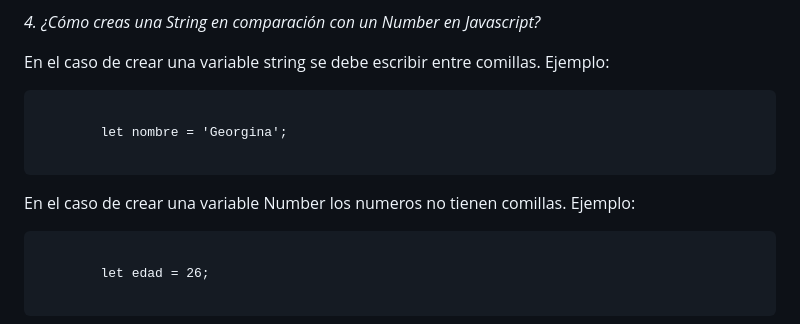
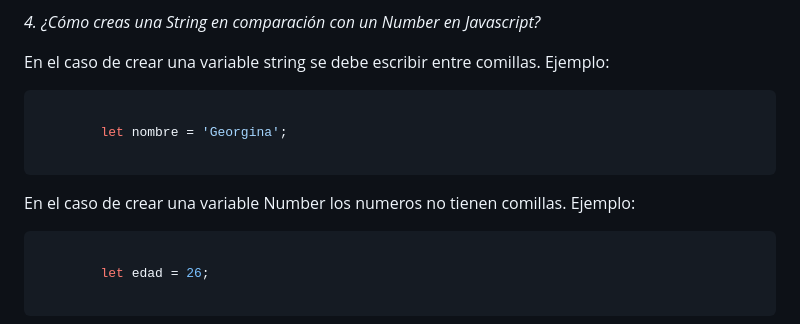
Before and after one commit to Gmoralesmuller/reading-notes, a Markdown page: code201/class-01.md, the part around the change. GitHub-like rendering.

````diff
--- a/code201/class-01.md
+++ b/code201/class-01.md
@@ -93,7 +93,7 @@ Atribución y cumplimiento de la licencia:
 En el caso de crear una variable string se debe escribir entre comillas.
     Ejemplo:
 
-```
+```javascript
 
         let nombre = 'Georgina';
 
@@ -102,7 +102,7 @@ En el caso de crear una variable string se debe escribir entre comillas.
 En el caso de crear una variable Number los numeros no tienen comillas.
 Ejemplo:
 
-```
+```javascript
 
         let edad = 26;
 
````
Also changed, not shown: code201/class-02.md (+209 -0 lines).
